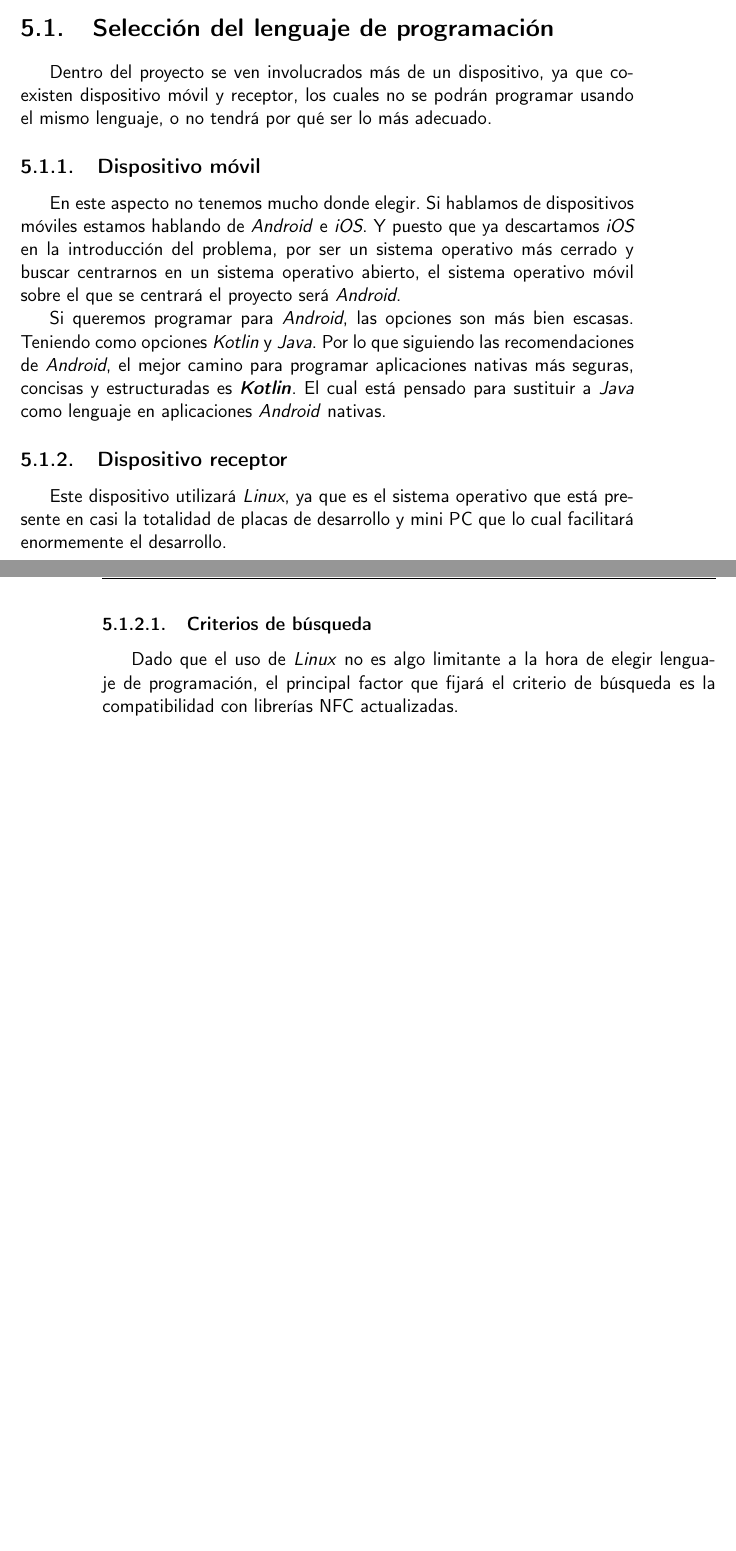
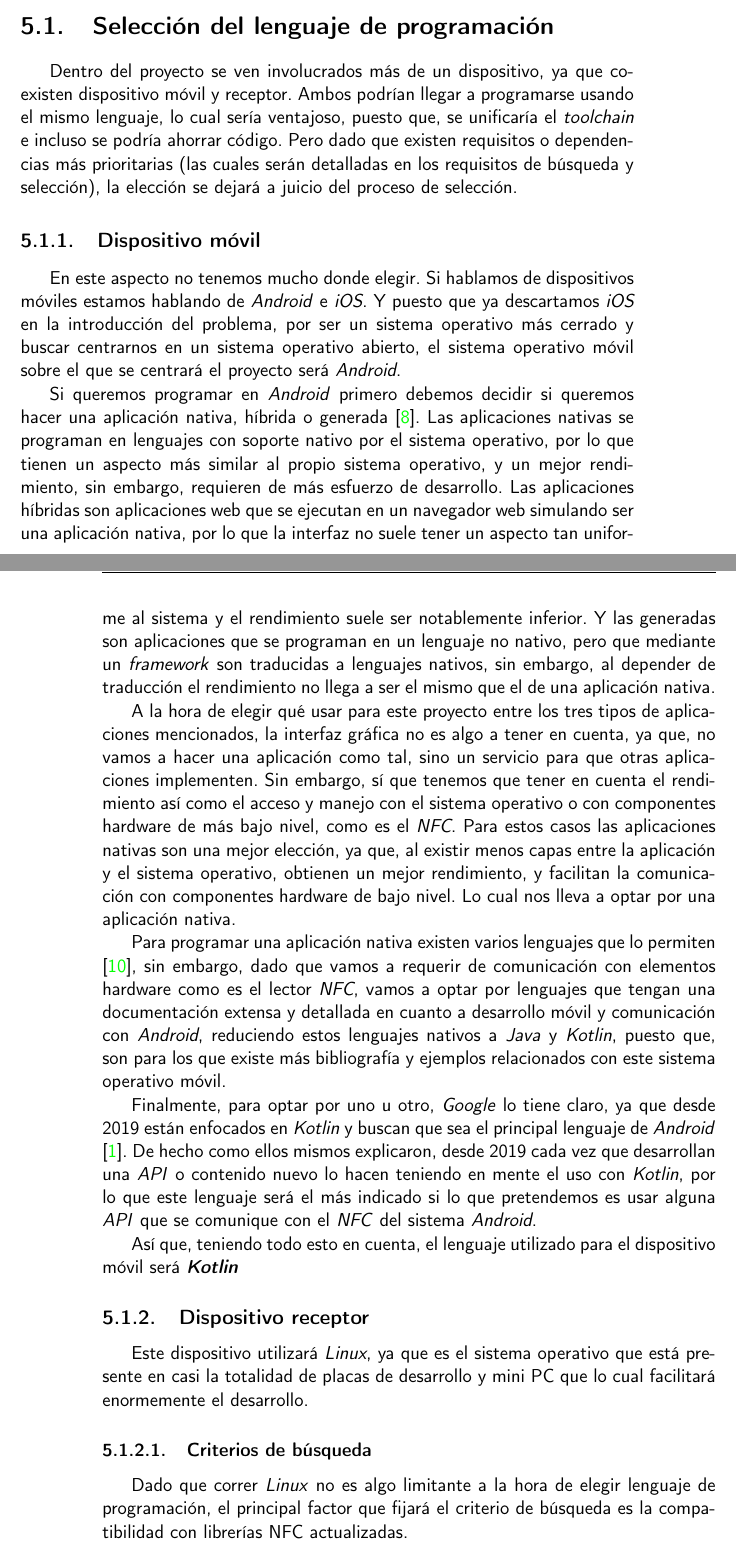
Before and after one commit to migueorg/One-touch-music-streaming-TFG-ETSIIT, a LaTeX book (doc/proyecto.tex, which reads doc/secciones/06_implementacion.tex): two parts of pages 31 and 32 of 39 before the commit and two parts of pages 31 and 32 of 40 after it, joined at a grey line, cut so that both start at the same text, the shorter picture padded with empty space. Compiled offline with pdfLaTeX.

Commit message:
Reformulo elección lenguaje dispositivo móvil. Fix #49

```diff
--- a/doc/secciones/06_implementacion.tex
+++ b/doc/secciones/06_implementacion.tex
@@ -7,8 +7,11 @@
 \section{Selección del lenguaje de programación}
 
 Dentro del proyecto se ven involucrados más de un dispositivo, ya que coexisten
-dispositivo móvil y receptor, los cuales no se podrán programar usando el mismo
-lenguaje, o no tendrá por qué ser lo más adecuado.
+dispositivo móvil y receptor. Ambos podrían llegar a programarse usando el mismo
+lenguaje, lo cual sería ventajoso, puesto que, se unificaría el \emph{toolchain} e
+incluso se podría ahorrar código. Pero dado que existen requisitos o
+dependencias más prioritarias (las cuales serán detalladas en los requisitos de
+búsqueda y selección), la elección se dejará a juicio del proceso de selección.
 
 \subsection{Dispositivo móvil}
 
@@ -18,12 +21,48 @@
 operativo más cerrado y buscar centrarnos en un sistema operativo abierto, el
 sistema operativo móvil sobre el que se centrará el proyecto será \emph{Android}.
 
-Si queremos programar para \emph{Android}, las opciones son más bien escasas.
-Teniendo como opciones \emph{Kotlin} y \emph{Java}. Por lo que siguiendo las
-recomendaciones de \emph{Android}, el mejor camino para programar aplicaciones
-nativas más seguras, concisas y estructuradas es \textbf{\emph{Kotlin}}. El cual está
-pensado para sustituir a \emph{Java} como lenguaje en aplicaciones
-\emph{Android} nativas.
+Si queremos programar en \emph{Android} primero debemos decidir si queremos hacer una
+aplicación nativa, híbrida o generada \cite{nativo-hibrido-generado}. Las
+aplicaciones nativas se programan en lenguajes con soporte nativo por el sistema
+operativo, por lo que tienen un aspecto más similar al propio sistema operativo,
+y un mejor rendimiento, sin embargo, requieren de más esfuerzo de desarrollo. Las
+aplicaciones híbridas son aplicaciones web que se ejecutan en un navegador web
+simulando ser una aplicación nativa, por lo que la interfaz no suele tener un
+aspecto tan uniforme al sistema y el rendimiento suele ser notablemente
+inferior. Y las generadas son aplicaciones que se programan en un lenguaje no
+nativo, pero que mediante un \emph{framework} son traducidas a lenguajes nativos, sin
+embargo, al depender de traducción el rendimiento no llega a ser el mismo que el
+de una aplicación nativa.
+
+A la hora de elegir qué usar para este proyecto entre los tres tipos de
+aplicaciones mencionados, la interfaz gráfica no es algo a tener en cuenta, ya
+que, no vamos a hacer una aplicación como tal, sino un servicio para que otras
+aplicaciones implementen. Sin embargo, sí que tenemos que tener en cuenta el
+rendimiento así como el acceso y manejo con el sistema operativo o con
+componentes hardware de más bajo nivel, como es el \emph{NFC}. Para estos casos las
+aplicaciones nativas son una mejor elección, ya que, al existir menos capas entre
+la aplicación y el sistema operativo, obtienen un mejor rendimiento, y facilitan
+la comunicación con componentes hardware de bajo nivel. Lo cual nos lleva a
+optar por una aplicación nativa.
+
+Para programar una aplicación nativa existen varios lenguajes que lo permiten
+\cite{lenguajes-nativos}, sin embargo, dado que vamos a requerir de comunicación
+con elementos hardware como es el lector \emph{NFC}, vamos a optar por lenguajes
+que tengan una documentación extensa y detallada en cuanto a desarrollo móvil y
+comunicación con \emph{Android}, reduciendo estos lenguajes nativos a \emph{Java} y
+\emph{Kotlin}, puesto que, son para los que existe más bibliografía y ejemplos
+relacionados con este sistema operativo móvil.
+
+Finalmente, para optar por uno u otro, \emph{Google} lo tiene claro, ya que desde 2019
+están enfocados en \emph{Kotlin} y buscan que sea el principal lenguaje de \emph{Android}
+\cite{prioridad-kotlin}. De hecho como ellos mismos explicaron, desde 2019 cada
+vez que desarrollan una \emph{API} o contenido nuevo lo hacen teniendo en mente
+el uso con \emph{Kotlin}, por lo que este lenguaje será el más indicado si lo que
+pretendemos es usar alguna \emph{API} que se comunique con el \emph{NFC} del
+sistema \emph{Android}.
+
+Así que, teniendo todo esto en cuenta, el lenguaje utilizado para el
+dispositivo móvil será \textbf{\emph{Kotlin}}
 
 \subsection{Dispositivo receptor}
 
@@ -33,7 +72,7 @@
 
 \subsubsection{Criterios de búsqueda}
 
-Dado que el uso de \emph{Linux} no es algo limitante a la hora de elegir lenguaje de
+Dado que correr \emph{Linux} no es algo limitante a la hora de elegir lenguaje de
 programación, el principal factor que fijará el criterio de búsqueda es la
 compatibilidad con librerías NFC actualizadas.
 
```
Also changed, not shown: doc/bibliografia.bib (+18 -0 lines), .github/workflows/dico.txt, doc/secciones/06_implementacion.tex (2 more changed lines).
